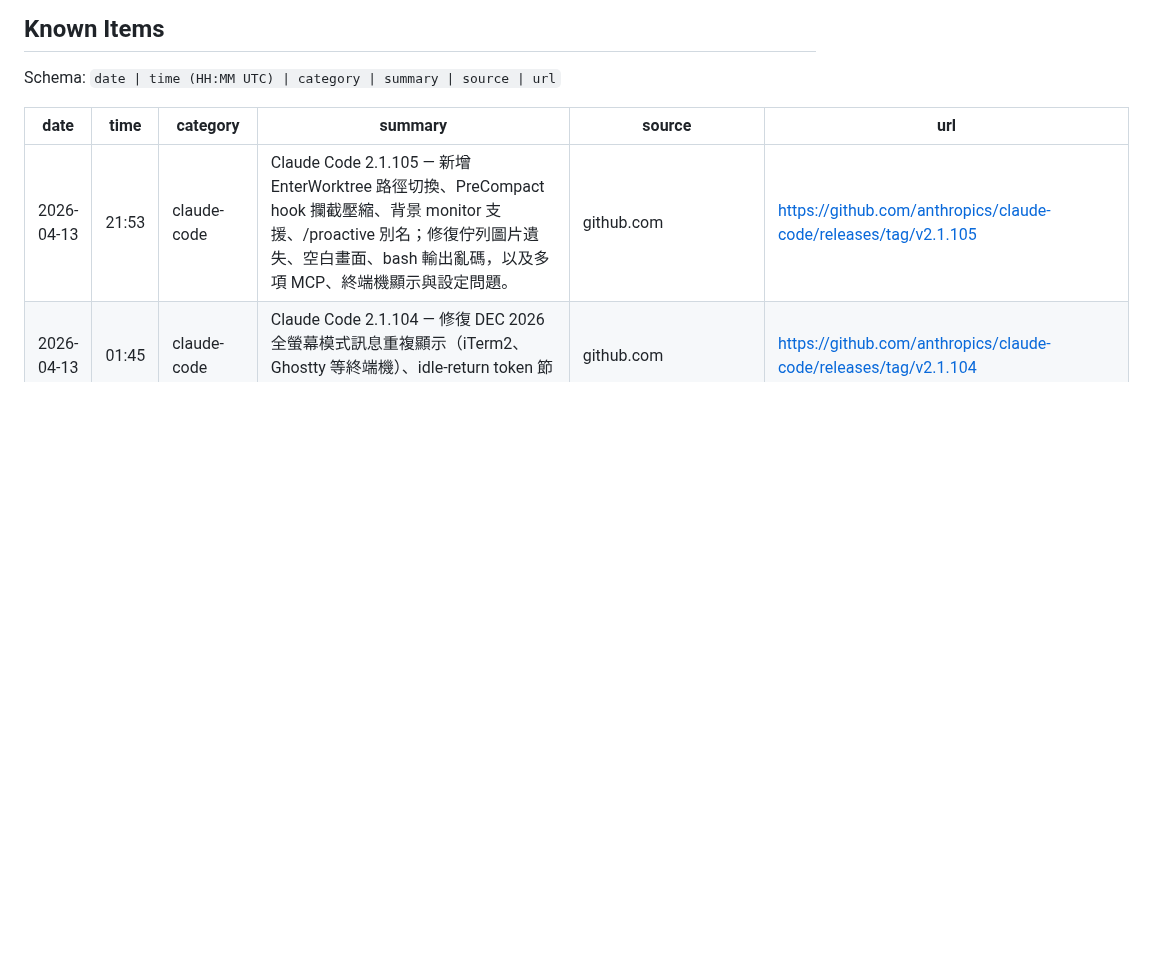
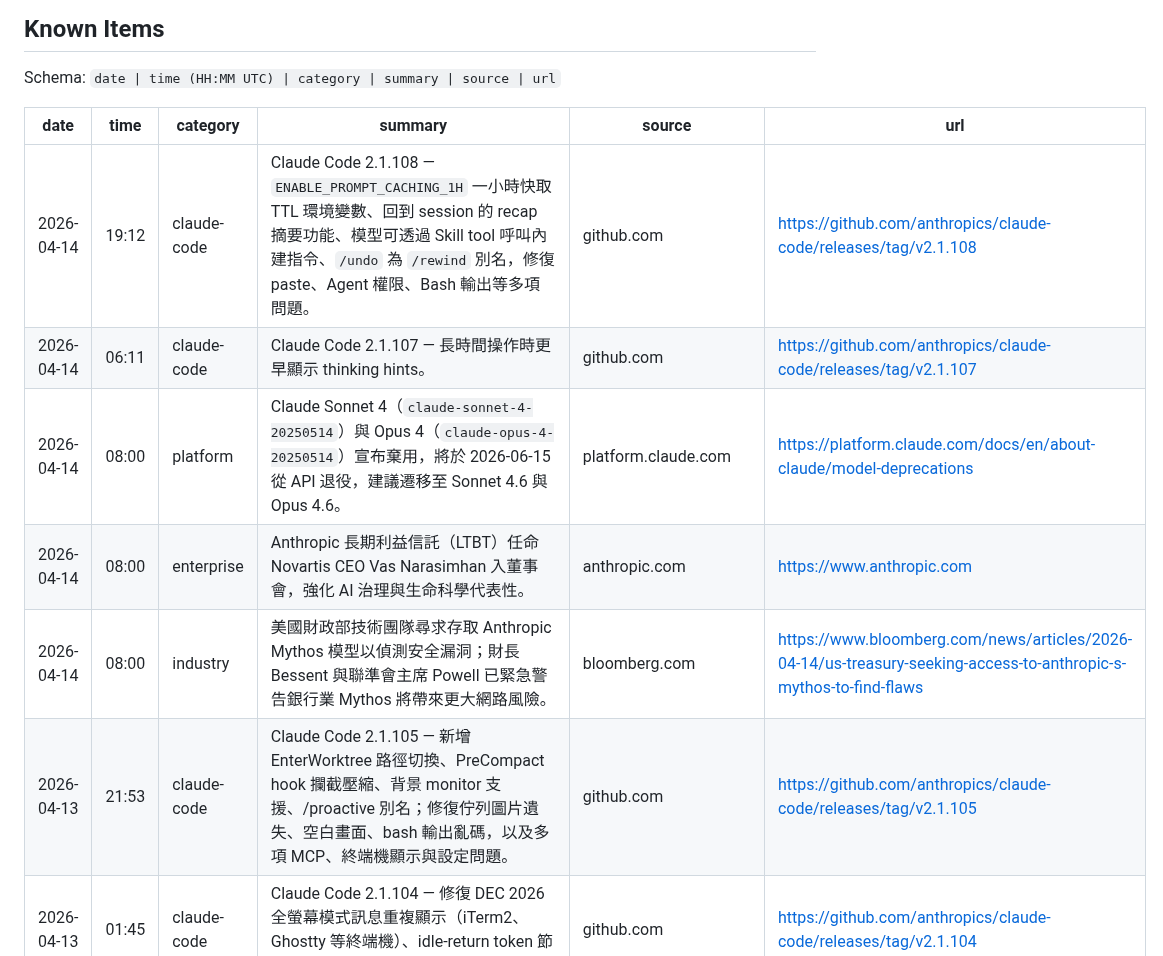
Before and after one commit to Clementtang/claude-pulse, a Markdown page: claude_pulse_log.md, the part around the change. Drawn GitHub-style; blank space fills up the shorter version.

Commit message:
pulse: add 5 items 2026-04-15
https://claude.ai/code/session_01MoRdMebKCcuXH8ARAau4hQ

```diff
--- a/claude_pulse_log.md
+++ b/claude_pulse_log.md
@@ -12,6 +12,11 @@ Schema: `date | time (HH:MM UTC) | category | summary | source | url`
 
 | date       | time  | category    | summary                                                                                                                                                                                                                                                              | source                 | url                                                                                                     |
 | ---------- | ----- | ----------- | -------------------------------------------------------------------------------------------------------------------------------------------------------------------------------------------------------------------------------------------------------------------- | ---------------------- | ------------------------------------------------------------------------------------------------------- |
+| 2026-04-14 | 19:12 | claude-code | Claude Code 2.1.108 — `ENABLE_PROMPT_CACHING_1H` 一小時快取 TTL 環境變數、回到 session 的 recap 摘要功能、模型可透過 Skill tool 呼叫內建指令、`/undo` 為 `/rewind` 別名，修復 paste、Agent 權限、Bash 輸出等多項問題。                                              | github.com             | https://github.com/anthropics/claude-code/releases/tag/v2.1.108                                         |
+| 2026-04-14 | 06:11 | claude-code | Claude Code 2.1.107 — 長時間操作時更早顯示 thinking hints。                                                                                                                                          | github.com             | https://github.com/anthropics/claude-code/releases/tag/v2.1.107                                         |
+| 2026-04-14 | 08:00 | platform    | Claude Sonnet 4（`claude-sonnet-4-20250514`）與 Opus 4（`claude-opus-4-20250514`）宣布棄用，將於 2026-06-15 從 API 退役，建議遷移至 Sonnet 4.6 與 Opus 4.6。                                         | platform.claude.com    | https://platform.claude.com/docs/en/about-claude/model-deprecations                                     |
+| 2026-04-14 | 08:00 | enterprise  | Anthropic 長期利益信託（LTBT）任命 Novartis CEO Vas Narasimhan 入董事會，強化 AI 治理與生命科學代表性。                                                                                               | anthropic.com          | https://www.anthropic.com                                                                               |
+| 2026-04-14 | 08:00 | industry    | 美國財政部技術團隊尋求存取 Anthropic Mythos 模型以偵測安全漏洞；財長 Bessent 與聯準會主席 Powell 已緊急警告銀行業 Mythos 將帶來更大網路風險。                                                        | bloomberg.com          | https://www.bloomberg.com/news/articles/2026-04-14/us-treasury-seeking-access-to-anthropic-s-mythos-to-find-flaws |
 | 2026-04-13 | 21:53 | claude-code | Claude Code 2.1.105 — 新增 EnterWorktree 路徑切換、PreCompact hook 攔截壓縮、背景 monitor 支援、/proactive 別名；修復佇列圖片遺失、空白畫面、bash 輸出亂碼，以及多項 MCP、終端機顯示與設定問題。                                                                     | github.com             | https://github.com/anthropics/claude-code/releases/tag/v2.1.105                                         |
 | 2026-04-13 | 01:45 | claude-code | Claude Code 2.1.104 — 修復 DEC 2026 全螢幕模式訊息重複顯示（iTerm2、Ghostty 等終端機）、idle-return token 節省提示。                                                                                                                                                 | github.com             | https://github.com/anthropics/claude-code/releases/tag/v2.1.104                                         |
 | 2026-04-12 | 08:00 | industry    | TechCrunch 報導 HumanX 峰會：Anthropic 成全場焦點，「Claude mania」浪潮下 OpenAI 不再主導 AI 業界對話，千名高階主管與投資人熱議 Claude 生態系。                                                                                                                      | techcrunch.com         | https://techcrunch.com/2026/04/12/at-the-humanx-conference-everyone-was-talking-about-claude/           |
```
